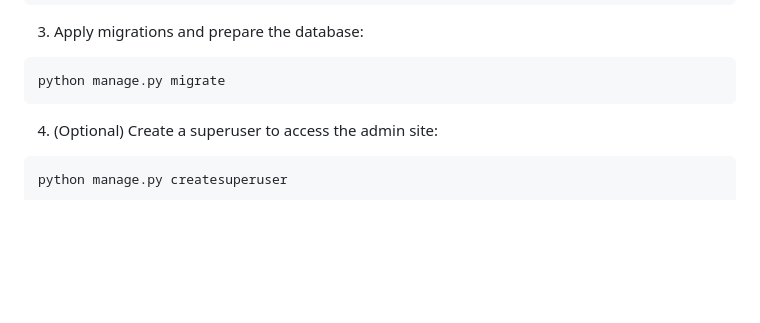
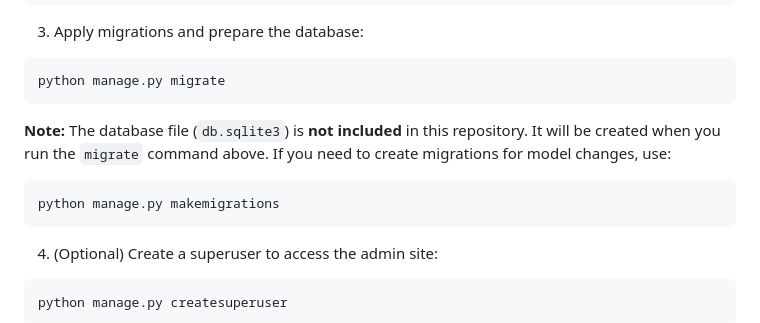
Before and after one commit to AgustinPalopoli/Django-Commerce-Auctions, a Markdown page: README.md, the part around the change. Drawn GitHub-style; blank space fills up the shorter version.

Commit message:
Update README with database and migration instructions
Added note about database file and migrations.

````diff
--- a/README.md
+++ b/README.md
@@ -42,6 +42,11 @@ pip install django
 
 ```powershell
 python manage.py migrate
+```
+**Note:** The database file (`db.sqlite3`) is **not included** in this repository. It will be created when you run the `migrate` command above. If you need to create migrations for model changes, use:
+
+```powershell
+python manage.py makemigrations
 ```
 
 4. (Optional) Create a superuser to access the admin site:
````
